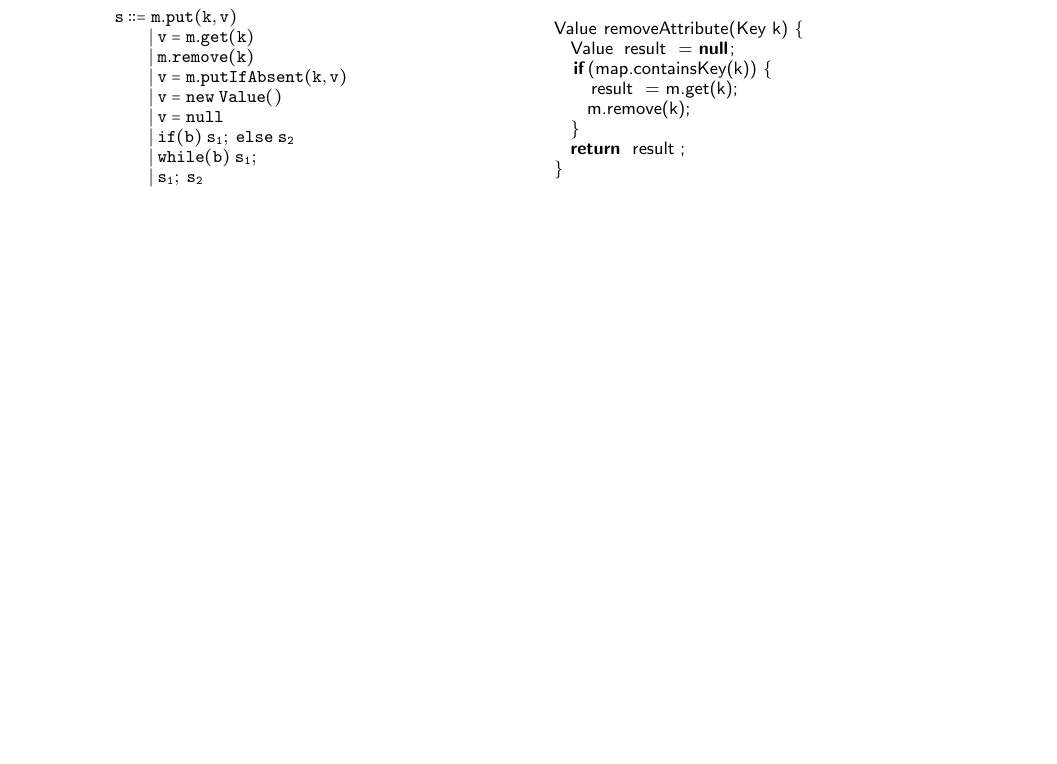
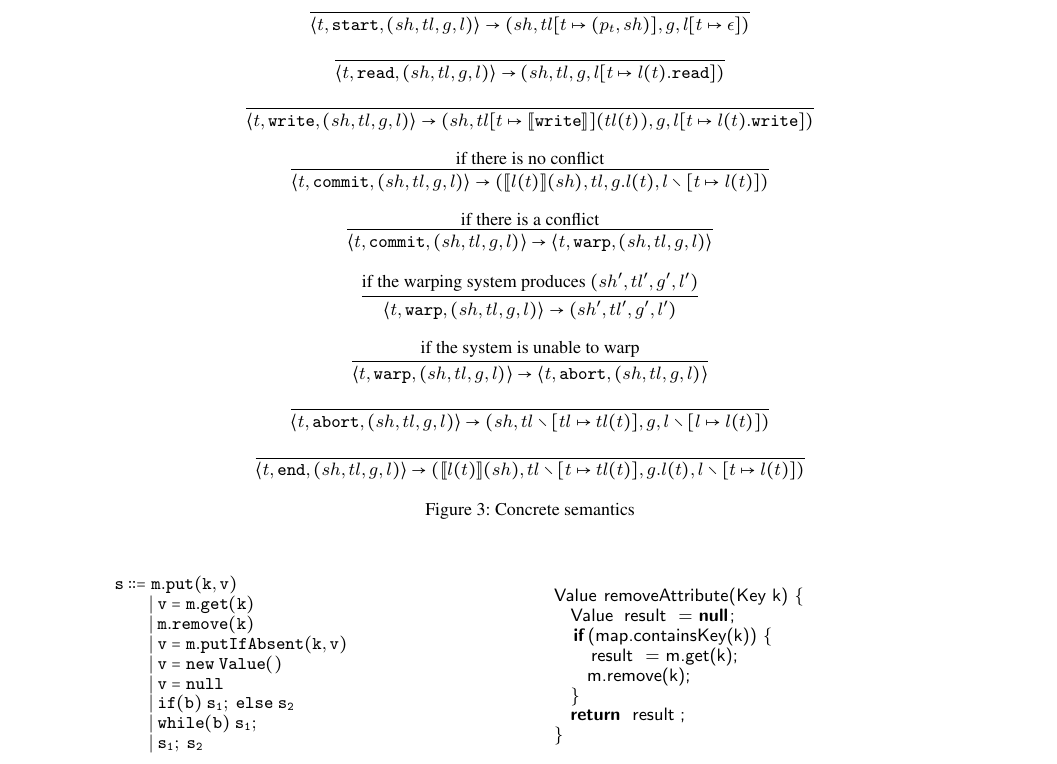
Before and after one commit to omertripp/corrective, a LaTeX paper (doc/draft/paper.tex, which reads doc/draft/newformal.tex): part of page 4 of 11 before the commit and part of page 5 of 11 after it, cut at the place of the change, the shorter picture padded with empty space. Compiled offline with pdfLaTeX; a missing font is replaced by an installed copy or a similar font.

Commit message:
concrete semantics

```diff
--- /dev/null
+++ b/doc/draft/newformal.tex
@@ -0,0 +16,32 @@
+\begin{figure*}
+\begin{center}
+\begin{tabular}{c}
+\\
+$\infer{\langle t, {\tt start}, (sh, tl, g, l)\rangle \to (sh, tl[t \mapsto (p_t, sh)], g, l[t \mapsto \epsilon])}{}$\\
+\\
+$\infer{\langle t, {\tt read}, (sh, tl, g, l)\rangle \to (sh, tl, g, l[t \mapsto l(t).{\tt read}])}{}$\\
+\\
+$\infer{\langle t, {\tt write}, (sh, tl, g, l)\rangle \to (sh, tl[t \mapsto \llbracket {\tt write}\rrbracket](tl(t)), g, l[t \mapsto l(t).{\tt write}])}{}$\\
+\\
+$\infer{\langle t, {\tt commit}, (sh, tl, g, l)\rangle \to (\llbracket l(t) \rrbracket(sh), tl, g.l(t), l\setminus [t \mapsto l(t)])}
+{\textrm{if there is no conflict}}$\\
+\\
+$\infer{\langle t, {\tt commit}, (sh, tl, g, l)\rangle \to \langle t, {\tt warp}, (sh, tl, g, l)\rangle}
+{\textrm{if there is a conflict}}$\\
+\\
+$\infer{\langle t, {\tt warp}, (sh, tl, g, l)\rangle \to (sh', tl', g', l')}
+{\textrm{if the warping system produces } (sh', tl', g', l')}$\\
+\\
+$\infer{\langle t, {\tt warp}, (sh, tl, g, l)\rangle \to \langle t, {\tt abort}, (sh, tl, g, l)\rangle}
+{\textrm{if the system is unable to warp}}$\\
+\\
+$\infer{\langle t, {\tt abort}, (sh, tl, g, l)\rangle \to (sh, tl \setminus [tl \mapsto tl(t)], g, l \setminus [l \mapsto l(t)])}
+{}$\\
+\\
+$\infer{\langle t, {\tt end}, (sh, tl, g, l)\rangle \to (\llbracket l(t) \rrbracket(sh), tl \setminus [t \mapsto tl(t)], g.l(t), l\setminus [t \mapsto l(t)])}
+{}$\\
+\end{tabular}
+\caption{Concrete semantics}
+\label{fi:semantics}
+\end{center}
+\end{figure*}
```
Also changed, not shown: doc/draft/paper.tex (+3 -0 lines), doc/draft/newformal.tex (15 more changed lines).
